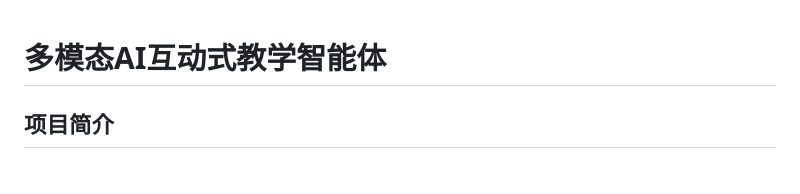
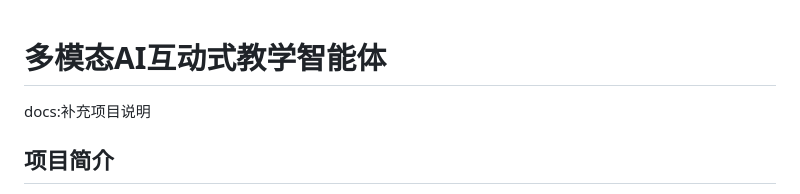
Before and after one commit to Jiangnann19/-AI-, a Markdown page: README.md, the part around the change. GitHub-like rendering.

Commit message:
Update README with project description
Added project documentation to README.

```diff
--- a/README.md
+++ b/README.md
@@ -1,5 +1,5 @@
 # 多模态AI互动式教学智能体
-
+docs:补充项目说明
 ## 项目简介
 
 本项目是为锐捷网络教育信息化应用场景打造的**多模态AI互动式教学智能体**，旨在解决传统AI教学工具功能碎片化、意图理解浅、课件制作繁琐、流程割裂的痛点，实现教师从事务型制作转向教学设计型创新。
```
